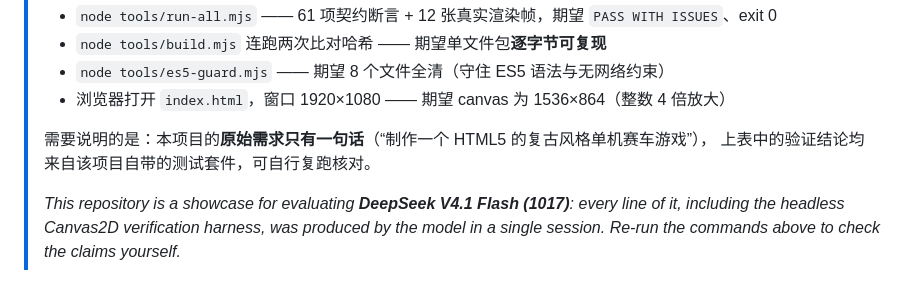
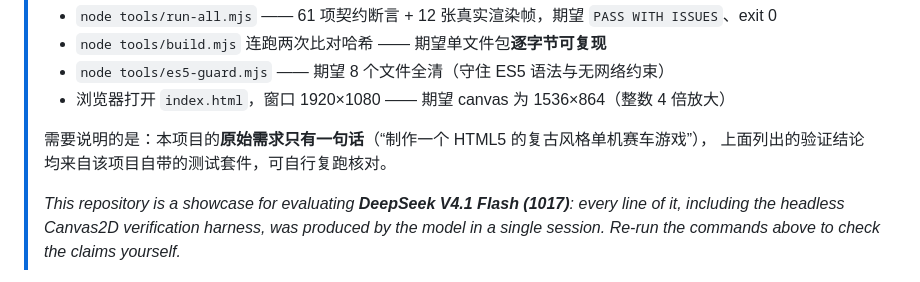
Before and after one commit to 83079Vermont/neon-drift-86, a Markdown page: README.md, the part around the change. Drawn GitHub-style.

Commit message:
docs: fix 'the table above' wording in the showcase note (it is a list)

```diff
--- a/README.md
+++ b/README.md
@@ -24,7 +24,7 @@
 > - 浏览器打开 `index.html`，窗口 1920×1080 —— 期望 canvas 为 1536×864（整数 4 倍放大）
 >
 > 需要说明的是：本项目的**原始需求只有一句话**（“制作一个 HTML5 的复古风格单机赛车游戏”），
-> 上表中的验证结论均来自该项目自带的测试套件，可自行复跑核对。
+> 上面列出的验证结论均来自该项目自带的测试套件，可自行复跑核对。
 >
 > *This repository is a showcase for evaluating **DeepSeek V4.1 Flash (1017)**: every line of it,
 > including the headless Canvas2D verification harness, was produced by the model in a single
```
